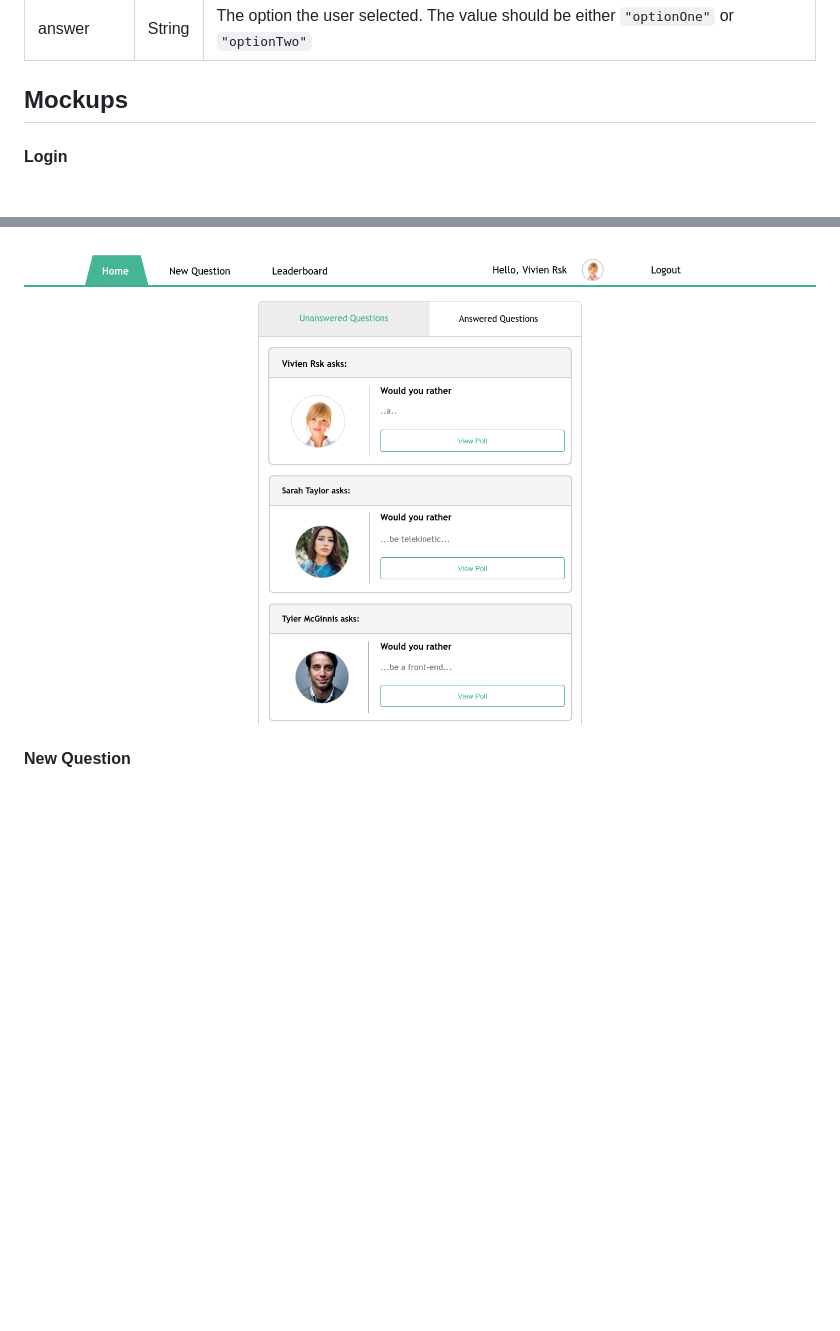
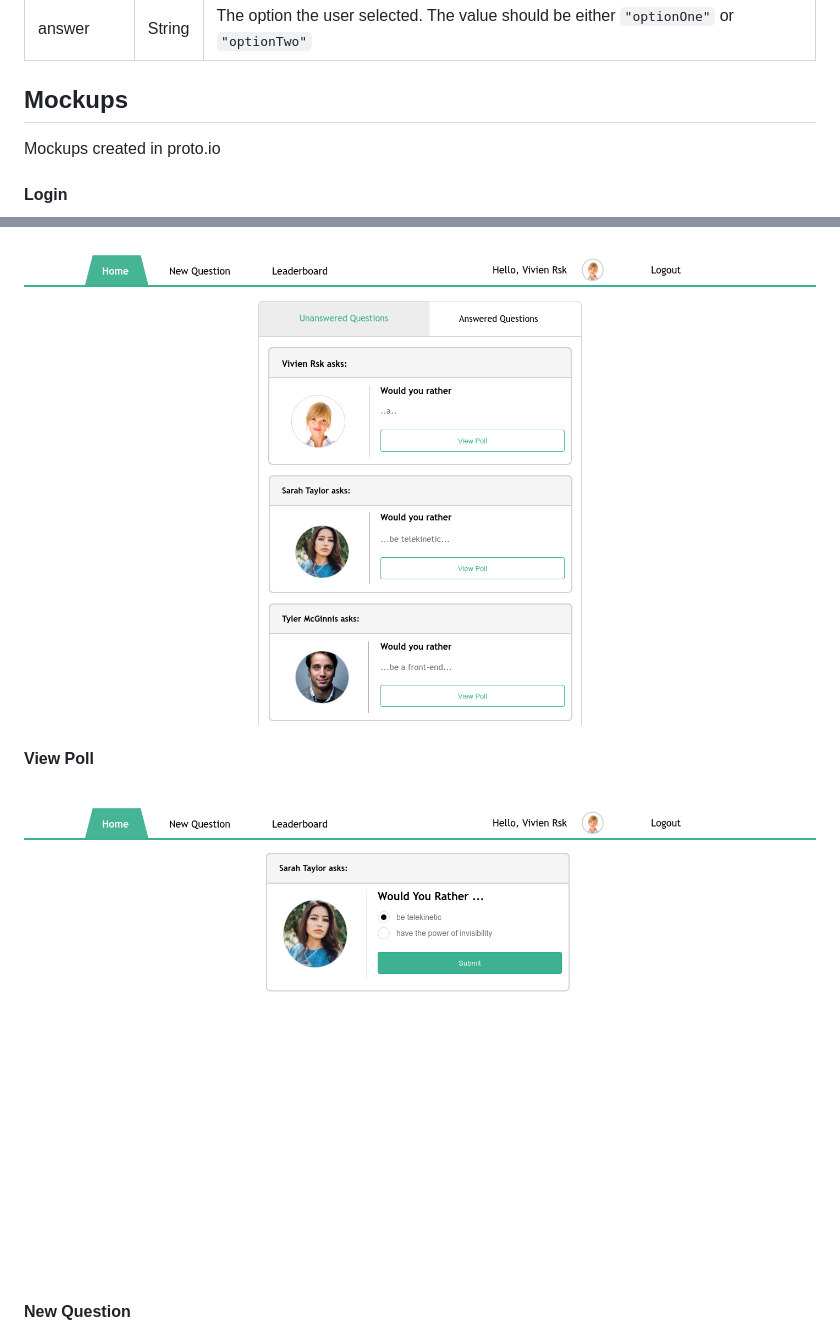
Before and after one commit to viviruska/would-you-rather, a Markdown page: README.md, 2 parts joined by grey strips. Drawn GitHub-style; pictures changed too: mockups/ViewPoll.png (added); blank space fills up the shorter version.

Commit message:
feat: Add mockup for viewing poll

```diff
--- a/README.md
+++ b/README.md
@@ -97,12 +97,17 @@ Your code will talk to the database via 4 methods:
 
 ## Mockups
 
+Mockups created in proto.io
+
 #### Login
 ![](mockups/Login.png)
 
 #### Home
 ![](mockups/Home.png)
 
+#### View Poll
+![](mockups/ViewPoll.png)
+
 #### New Question
 ![](mockups/NewQuestion.png)
 
```
